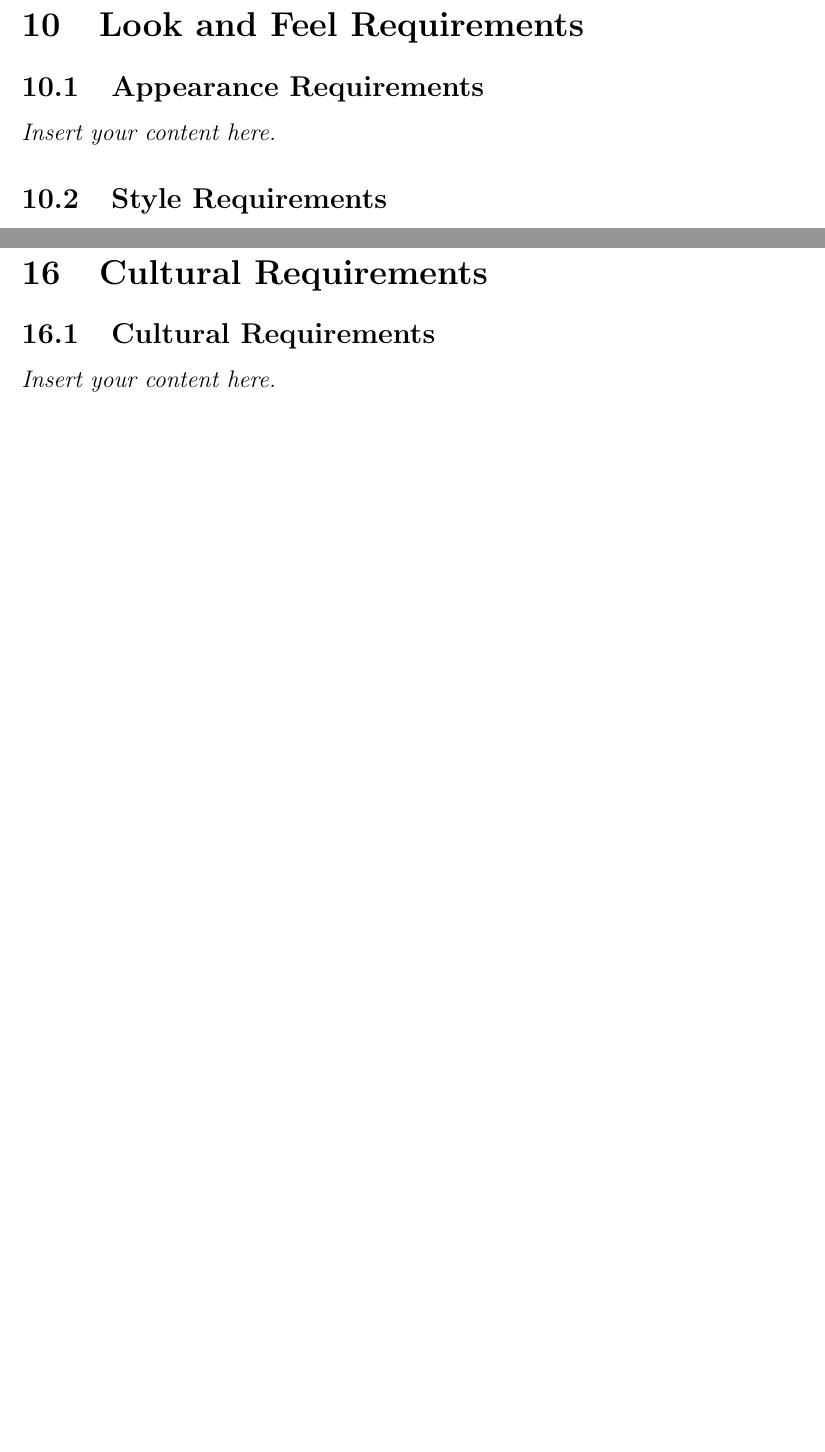
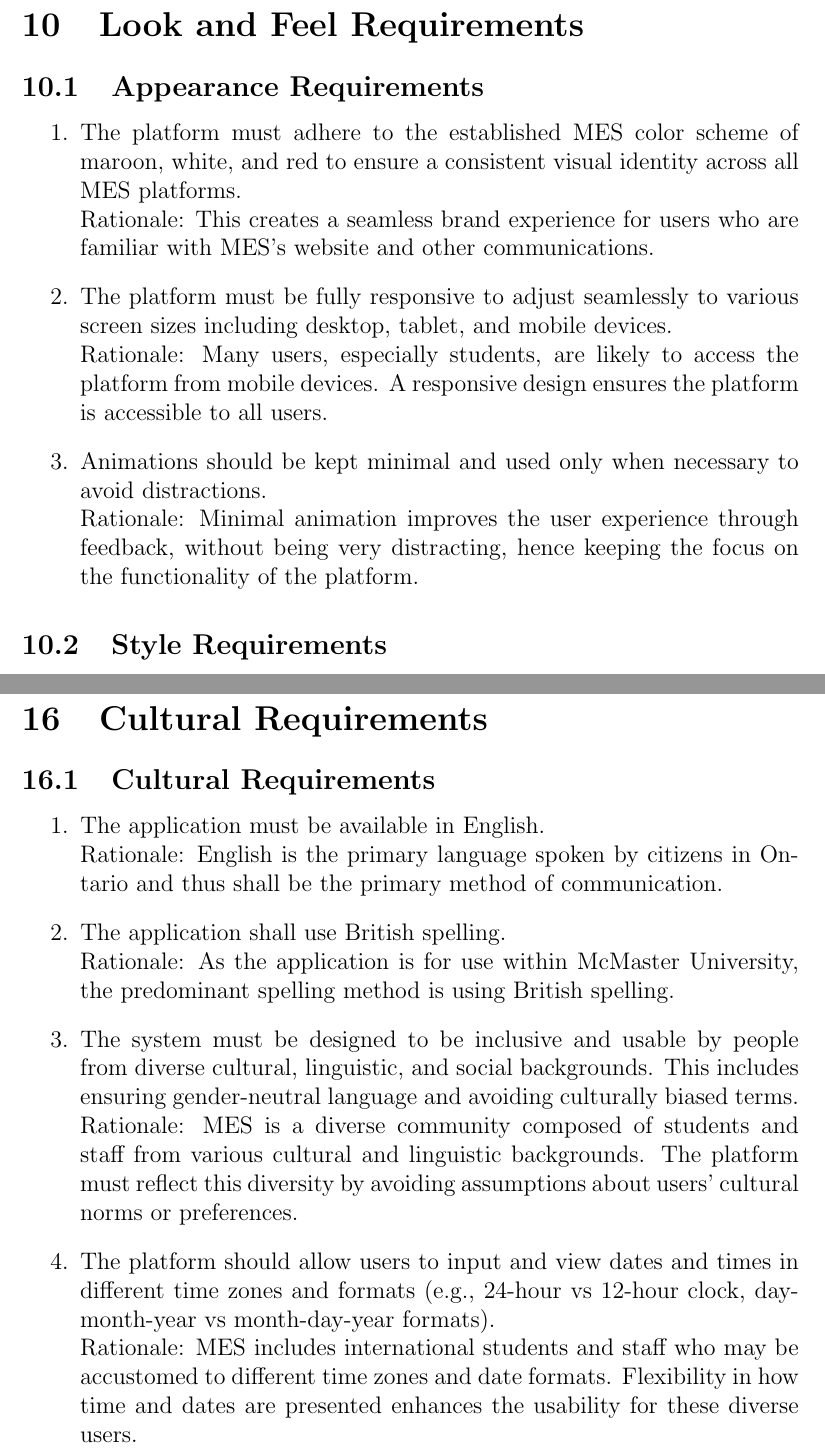
Before and after one commit to Housam2020/MES-ERP, a LaTeX document (docs/SRS-Volere/SRS.tex): two parts of pages 11 and 14 of 17 before the commit and two parts of pages 11 and 15 of 19 after it, joined at a grey line, cut so that both start at the same text, the shorter picture padded with empty space. Compiled offline with pdfLaTeX.

Commit message:
docs/srs: Add cultural reqs and look/feel reqs

```diff
--- a/docs/SRS-Volere/SRS.tex
+++ b/docs/SRS-Volere/SRS.tex
@@ -136,5 +136,12 @@
 
 \section{Look and Feel Requirements}
 \subsection{Appearance Requirements}
-\lips
+\begin{enumerate}
+  \item The platform must adhere to the established MES color scheme of maroon, white, and red to ensure a consistent visual identity across all MES platforms. \\
+  Rationale: This creates a seamless brand experience for users who are familiar with MES's website and other communications.
+  \item The platform must be fully responsive to adjust seamlessly to various screen sizes including desktop, tablet, and mobile devices. \\
+  Rationale: Many users, especially students, are likely to access the platform from mobile devices. A responsive design ensures the platform is accessible to all users.
+  \item  Animations should be kept minimal and used only when necessary to avoid distractions. \\
+  Rationale: Minimal animation improves the user experience through feedback, without being very distracting, hence keeping the focus on the functionality of the platform.
+\end{enumerate}
 \subsection{Style Requirements}
@@ -202,7 +220,16 @@
 
 \section{Cultural Requirements}
 \subsection{Cultural Requirements}
-\lips
+\begin{enumerate}
+  \item The application must be available in English. \\
+  Rationale: English is the primary language spoken by citizens in Ontario and thus shall be the primary method of communication.
+  \item The application shall use British spelling. \\
+  Rationale: As the application is for use within McMaster University, the predominant spelling method is using British spelling.
+  \item The system must be designed to be inclusive and usable by people from diverse cultural, linguistic, and social backgrounds. This includes ensuring gender-neutral language and avoiding culturally biased terms. \\
+  Rationale:  MES is a diverse community composed of students and staff from various cultural and linguistic backgrounds. The platform must reflect this diversity by avoiding assumptions about users' cultural norms or preferences.
+  \item The platform should allow users to input and view dates and times in different time zones and formats (e.g., 24-hour vs 12-hour clock, day-month-year vs month-day-year formats). \\
+  Rationale: MES includes international students and staff who may be accustomed to different time zones and date formats. Flexibility in how time and dates are presented enhances the usability for these diverse users.
+\end{enumerate}
 
 \section{Compliance Requirements}
 \subsection{Legal Requirements}
```
Also changed, not shown: docs/SRS-Volere/SRS.tex (13 more changed lines).
